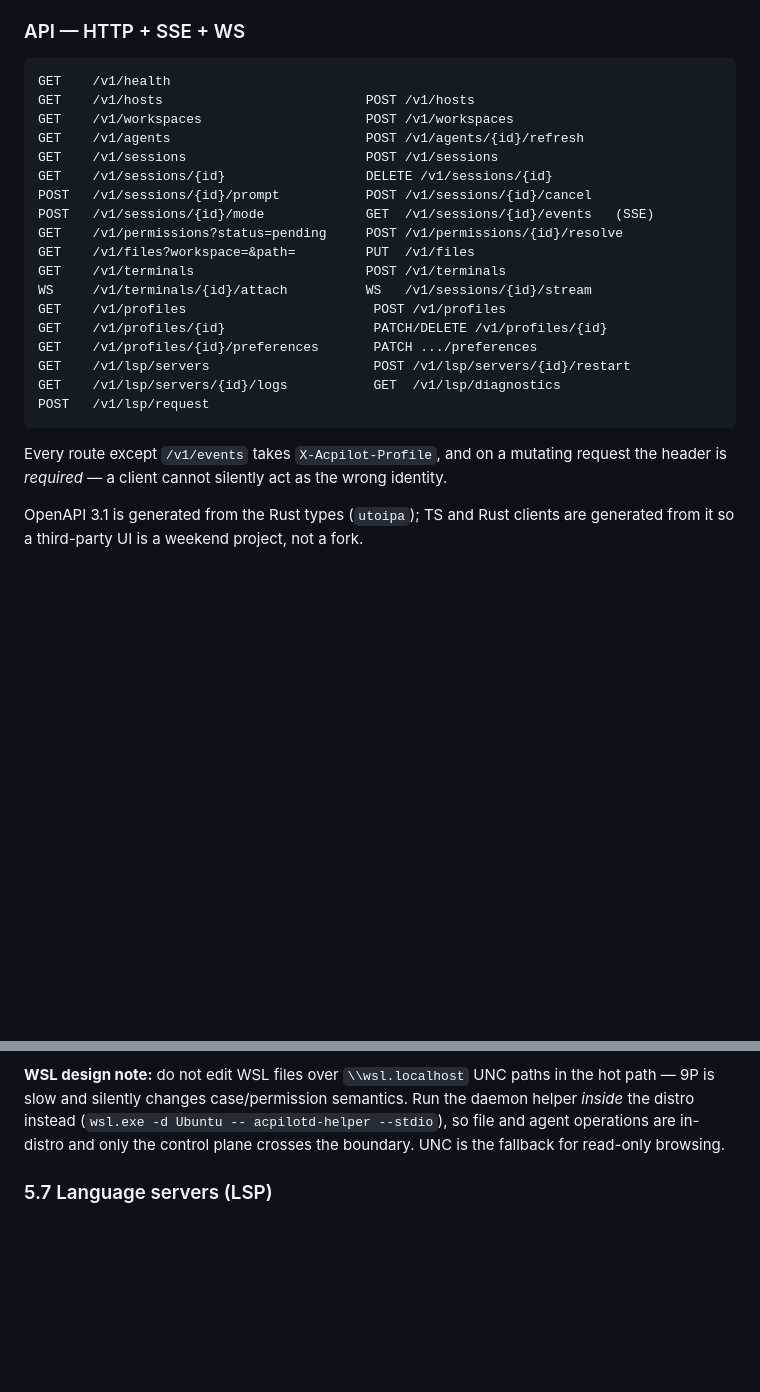
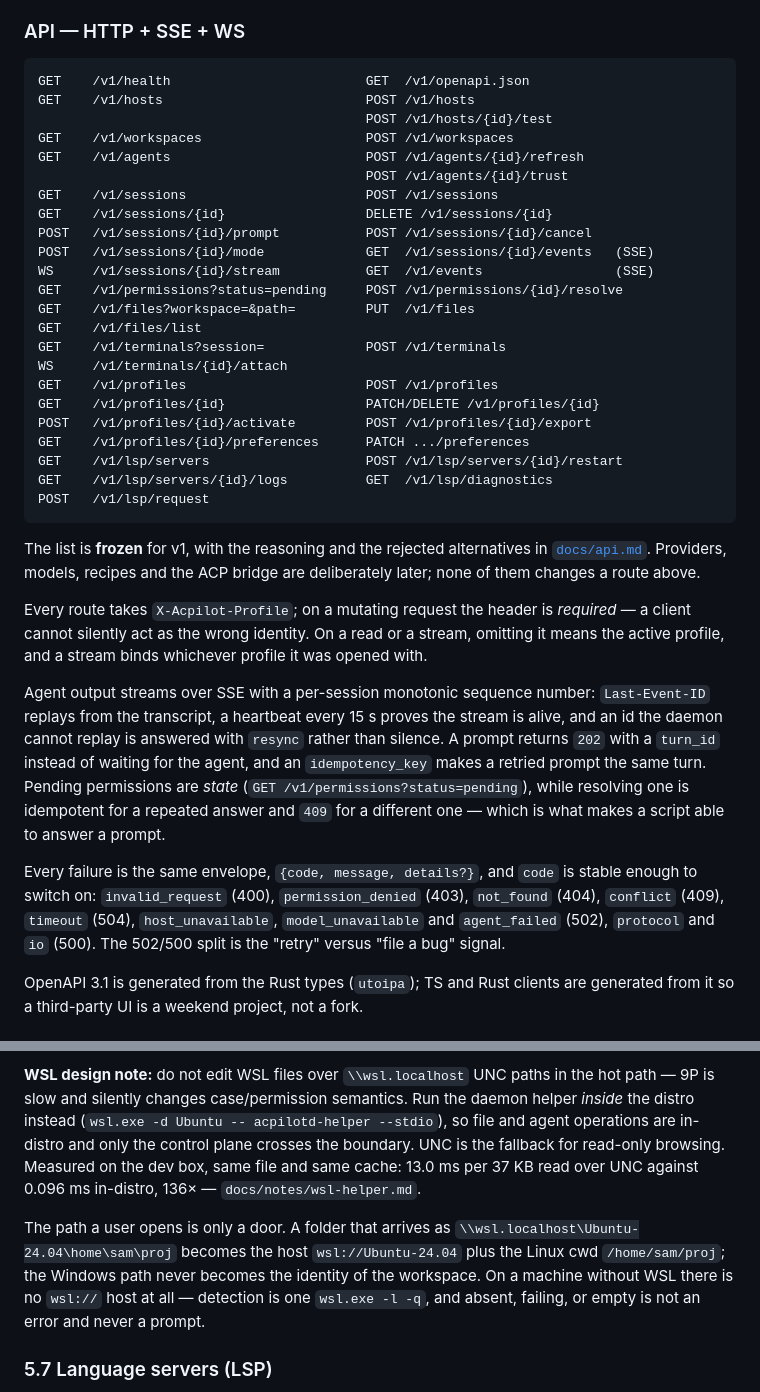
Before and after one commit to skamansam/acpilot, a Markdown page: README.md, 2 parts joined by grey strips. Rendered like a GitHub page; blank space fills up the shorter version.

````diff
--- a/README.md
+++ b/README.md
@@ -243,28 +243,52 @@ auth, optional TLS termination, no cloud dependency.
 ### API — HTTP + SSE + WS
 
 ```
-GET    /v1/health
+GET    /v1/health                         GET  /v1/openapi.json
 GET    /v1/hosts                          POST /v1/hosts
+                                          POST /v1/hosts/{id}/test
 GET    /v1/workspaces                     POST /v1/workspaces
 GET    /v1/agents                         POST /v1/agents/{id}/refresh
+                                          POST /v1/agents/{id}/trust
 GET    /v1/sessions                       POST /v1/sessions
 GET    /v1/sessions/{id}                  DELETE /v1/sessions/{id}
 POST   /v1/sessions/{id}/prompt           POST /v1/sessions/{id}/cancel
 POST   /v1/sessions/{id}/mode             GET  /v1/sessions/{id}/events   (SSE)
+WS     /v1/sessions/{id}/stream           GET  /v1/events                 (SSE)
 GET    /v1/permissions?status=pending     POST /v1/permissions/{id}/resolve
 GET    /v1/files?workspace=&path=         PUT  /v1/files
-GET    /v1/terminals                      POST /v1/terminals
-WS     /v1/terminals/{id}/attach          WS   /v1/sessions/{id}/stream
-GET    /v1/profiles                        POST /v1/profiles
-GET    /v1/profiles/{id}                   PATCH/DELETE /v1/profiles/{id}
-GET    /v1/profiles/{id}/preferences       PATCH .../preferences
-GET    /v1/lsp/servers                     POST /v1/lsp/servers/{id}/restart
-GET    /v1/lsp/servers/{id}/logs           GET  /v1/lsp/diagnostics
+GET    /v1/files/list
+GET    /v1/terminals?session=             POST /v1/terminals
+WS     /v1/terminals/{id}/attach
+GET    /v1/profiles                       POST /v1/profiles
+GET    /v1/profiles/{id}                  PATCH/DELETE /v1/profiles/{id}
+POST   /v1/profiles/{id}/activate         POST /v1/profiles/{id}/export
+GET    /v1/profiles/{id}/preferences      PATCH .../preferences
+GET    /v1/lsp/servers                    POST /v1/lsp/servers/{id}/restart
+GET    /v1/lsp/servers/{id}/logs          GET  /v1/lsp/diagnostics
 POST   /v1/lsp/request
 ```
 
-Every route except `/v1/events` takes `X-Acpilot-Profile`, and on a mutating request the
-header is *required* — a client cannot silently act as the wrong identity.
+The list is **frozen** for v1, with the reasoning and the rejected alternatives in
+[`docs/api.md`](docs/api.md). Providers, models, recipes and the ACP bridge are deliberately
+later; none of them changes a route above.
+
+Every route takes `X-Acpilot-Profile`; on a mutating request the header is *required* — a
+client cannot silently act as the wrong identity. On a read or a stream, omitting it means
+the active profile, and a stream binds whichever profile it was opened with.
+
+Agent output streams over SSE with a per-session monotonic sequence number: `Last-Event-ID`
+replays from the transcript, a heartbeat every 15 s proves the stream is alive, and an id
+the daemon cannot replay is answered with `resync` rather than silence. A prompt returns
+`202` with a `turn_id` instead of waiting for the agent, and an `idempotency_key` makes a
+retried prompt the same turn. Pending permissions are *state*
+(`GET /v1/permissions?status=pending`), while resolving one is idempotent for a repeated
+answer and `409` for a different one — which is what makes a script able to answer a prompt.
+
+Every failure is the same envelope, `{code, message, details?}`, and `code` is stable
+enough to switch on: `invalid_request` (400), `permission_denied` (403), `not_found`
+(404), `conflict` (409), `timeout` (504), `host_unavailable`, `model_unavailable` and
+`agent_failed` (502), `protocol` and `io` (500). The 502/500 split is the "retry" versus
+"file a bug" signal.
 
 OpenAPI 3.1 is generated from the Rust types (`utoipa`); TS and Rust clients are
 generated from it so a third-party UI is a weekend project, not a fork.
@@ -398,7 +422,14 @@ than to reimplement it.
 path — 9P is slow and silently changes case/permission semantics. Run the daemon helper
 *inside* the distro instead (`wsl.exe -d Ubuntu -- acpilotd-helper --stdio`), so file and
 agent operations are in-distro and only the control plane crosses the boundary. UNC is the
-fallback for read-only browsing.
+fallback for read-only browsing. Measured on the dev box, same file and same cache: 13.0 ms
+per 37 KB read over UNC against 0.096 ms in-distro, 136× — `docs/notes/wsl-helper.md`.
+
+The path a user opens is only a door. A folder that arrives as
+`\\wsl.localhost\Ubuntu-24.04\home\sam\proj` becomes the host `wsl://Ubuntu-24.04`
+plus the Linux cwd `/home/sam/proj`; the Windows path never becomes the identity of the
+workspace. On a machine without WSL there is no `wsl://` host at all — detection is one
+`wsl.exe -l -q`, and absent, failing, or empty is not an error and never a prompt.
 
 ### 5.7 Language servers (LSP)
 
````
Also changed, not shown: docs/api.md (added, +269 -0 lines), 1 other file.
